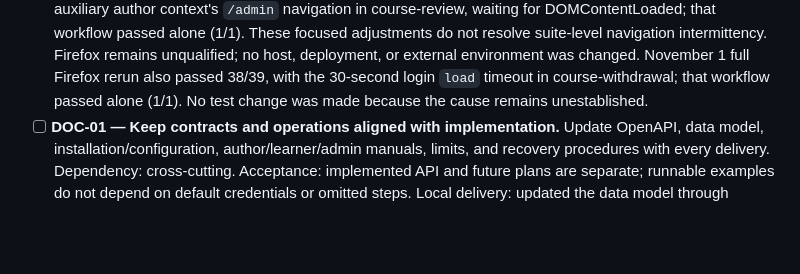
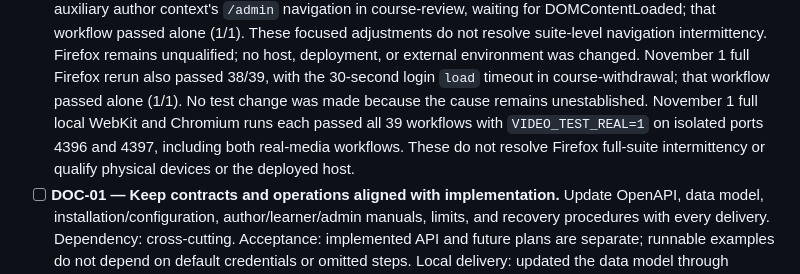
Before and after one commit to souzamonteiro/maia-lms, a Markdown page: TODO.md, the part around the change. Rendered like a GitHub page; blank space fills up the shorter version.

```diff
--- a/TODO.md
+++ b/TODO.md
@@ -1333,7 +1333,11 @@ does not satisfy a task. Preserve local internationalization changes and prototy
   deployment, or external environment was changed. November 1 full Firefox
   rerun also passed 38/39, with the 30-second login `load` timeout in
   course-withdrawal; that workflow passed alone (1/1). No test change was made
-  because the cause remains unestablished.
+  because the cause remains unestablished. November 1 full local WebKit and
+  Chromium runs each passed all 39 workflows with `VIDEO_TEST_REAL=1` on isolated
+  ports 4396 and 4397, including both real-media workflows. These do not resolve
+  Firefox full-suite intermittency or qualify physical devices or the deployed
+  host.
 - [ ] **DOC-01 — Keep contracts and operations aligned with implementation.**
   Update OpenAPI, data model, installation/configuration, author/learner/admin
   manuals, limits, and recovery procedures with every delivery. Dependency:
```
Also changed, not shown: docs/11-validation.md (+17 -0 lines).
